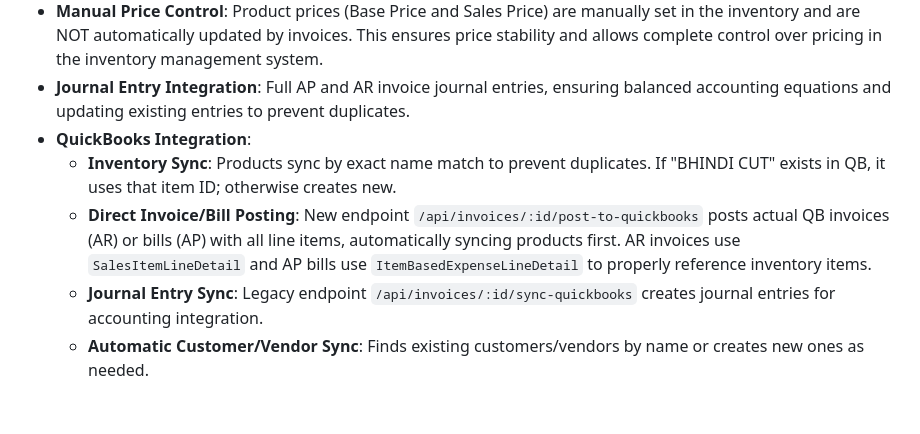
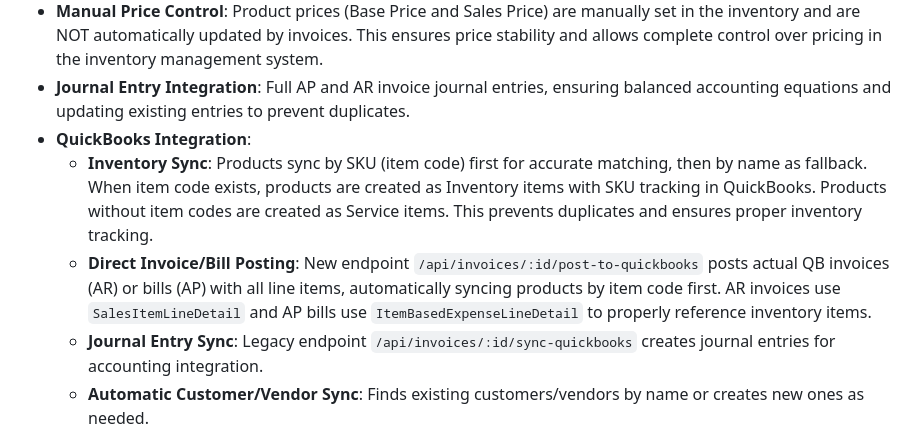
Before and after one commit to ExcellenceConsultant/InvoiceFlow, a Markdown page: replit.md, the part around the change. Rendered like a GitHub page; blank space fills up the shorter version.

Commit message:
Improve invoice posting by syncing inventory products using item code
Update QuickBooks integration to prioritize SKU for inventory synchronization and ensure accurate AR/AP invoice posting.

Replit-Commit-Author: Agent
Replit-Commit-Session-Id: 37cb9291-8fca-4294-8b9a-edc5f1316468
Replit-Commit-Checkpoint-Type: intermediate_checkpoint
Replit-Commit-Event-Id: c2053d4d-5178-4052-b064-f7dc8d2088d4
Replit-Commit-Screenshot-Url: https://storage.googleapis.com/screenshot-production-us-central1/465e460b-3209-49a3-9316-6c405d3bd6f2/37cb9291-8fca-4294-8b9a-edc5f1316468/H5AqHKw

```diff
--- a/replit.md
+++ b/replit.md
@@ -28,8 +28,8 @@ Implements OAuth 2.0 integration with QuickBooks for accessing APIs, including s
 - **Manual Price Control**: Product prices (Base Price and Sales Price) are manually set in the inventory and are NOT automatically updated by invoices. This ensures price stability and allows complete control over pricing in the inventory management system.
 - **Journal Entry Integration**: Full AP and AR invoice journal entries, ensuring balanced accounting equations and updating existing entries to prevent duplicates.
 - **QuickBooks Integration**:
-  - **Inventory Sync**: Products sync by exact name match to prevent duplicates. If "BHINDI CUT" exists in QB, it uses that item ID; otherwise creates new.
-  - **Direct Invoice/Bill Posting**: New endpoint `/api/invoices/:id/post-to-quickbooks` posts actual QB invoices (AR) or bills (AP) with all line items, automatically syncing products first. AR invoices use `SalesItemLineDetail` and AP bills use `ItemBasedExpenseLineDetail` to properly reference inventory items.
+  - **Inventory Sync**: Products sync by SKU (item code) first for accurate matching, then by name as fallback. When item code exists, products are created as Inventory items with SKU tracking in QuickBooks. Products without item codes are created as Service items. This prevents duplicates and ensures proper inventory tracking.
+  - **Direct Invoice/Bill Posting**: New endpoint `/api/invoices/:id/post-to-quickbooks` posts actual QB invoices (AR) or bills (AP) with all line items, automatically syncing products by item code first. AR invoices use `SalesItemLineDetail` and AP bills use `ItemBasedExpenseLineDetail` to properly reference inventory items.
   - **Journal Entry Sync**: Legacy endpoint `/api/invoices/:id/sync-quickbooks` creates journal entries for accounting integration.
   - **Automatic Customer/Vendor Sync**: Finds existing customers/vendors by name or creates new ones as needed.
 - **Reporting**: Excel reporting for both inventory and invoices. Invoice reports include two sheets: Invoice Summary (invoice details, totals, status, journal entry info) and Line Items (detailed product information for each invoice). **Inventory Movement Report**: Tracks all product movements showing invoice transactions by product, with negative quantities for sales (AR) and positive for purchases (AP).
```
